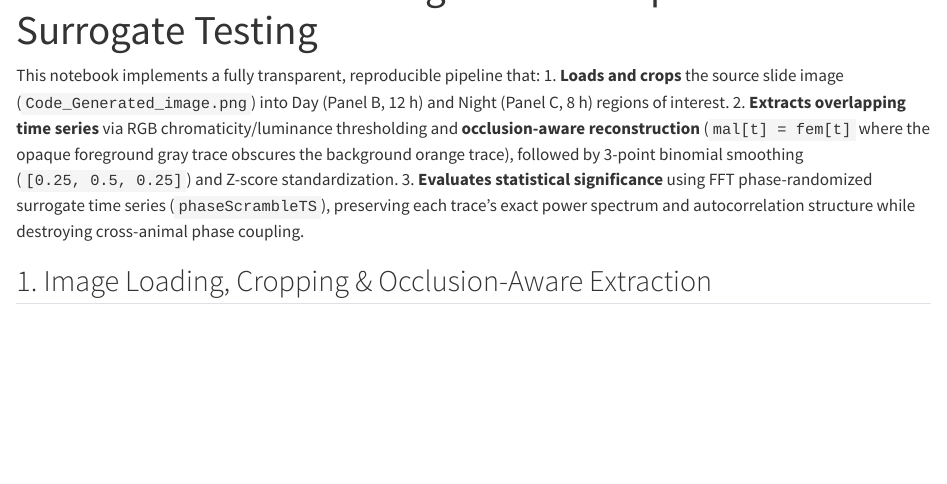
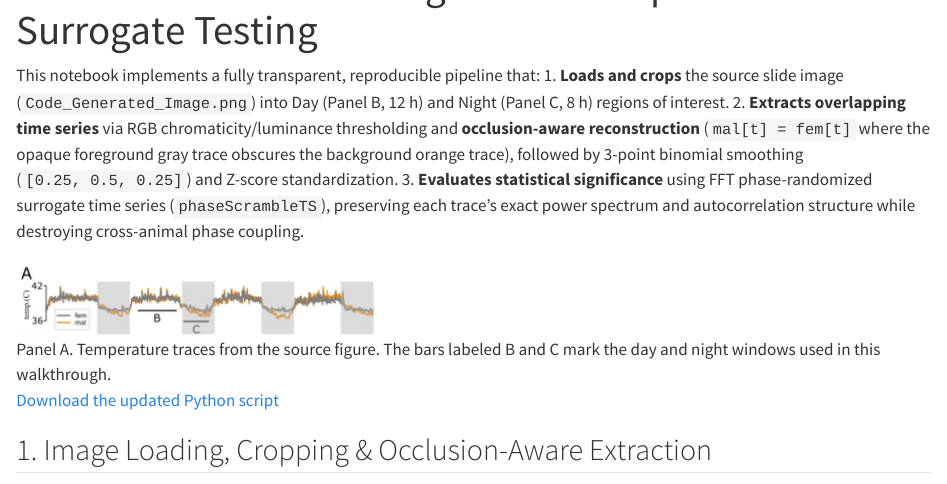
Before and after one commit to nnneeeaaalll/physiological-synchrony-digitization-quantification, a Quarto document (physiological_synchrony_end_to_end.qmd): the page in a window 1100 px wide, from 100 px down. Rendered offline with R 4.5, knitr and Pandoc in place of Quarto, with nearby package versions; long lines of code are wrapped.

Commit message:
Add files via upload

```diff
--- a/physiological_synchrony_end_to_end.qmd
+++ b/physiological_synchrony_end_to_end.qmd
@@ -5,10 +5,14 @@ jupyter: python3
 
 
 This notebook implements a fully transparent, reproducible pipeline that:
-1. **Loads and crops** the source slide image (`Code_Generated_image.png`) into Day (Panel B, 12 h) and Night (Panel C, 8 h) regions of interest.
+1. **Loads and crops** the source slide image (`Code_Generated_Image.png`) into Day (Panel B, 12 h) and Night (Panel C, 8 h) regions of interest.
 2. **Extracts overlapping time series** via RGB chromaticity/luminance thresholding and **occlusion-aware reconstruction** (`mal[t] = fem[t]` where the opaque foreground gray trace obscures the background orange trace), followed by 3-point binomial smoothing (`[0.25, 0.5, 0.25]`) and Z-score standardization.
 3. **Evaluates statistical significance** using FFT phase-randomized surrogate time series (`phaseScrambleTS`), preserving each trace's exact power spectrum and autocorrelation structure while destroying cross-animal phase coupling.
 
+
+![Panel A. Temperature traces from the source figure. The bars labeled B and C mark the day and night windows used in this walkthrough.](Temperature_Overview_Panel_A.png){fig-alt="Gray and orange temperature traces across several light and dark periods, with two intervals marked B and C." width="365px"}
+
+[Download the updated Python script](physiological_synchrony_end_to_end3.py){download=""}
 
 ## 1. Image Loading, Cropping & Occlusion-Aware Extraction
 
```
Also changed, not shown: README.md, Temperature_Overview_Panel_A.png (added), index.html.
